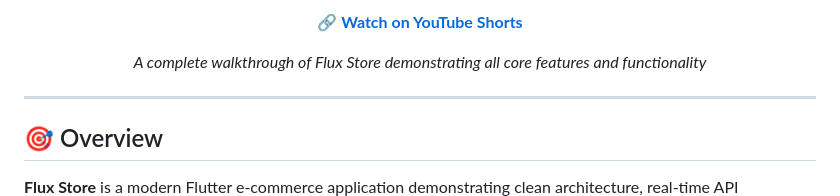
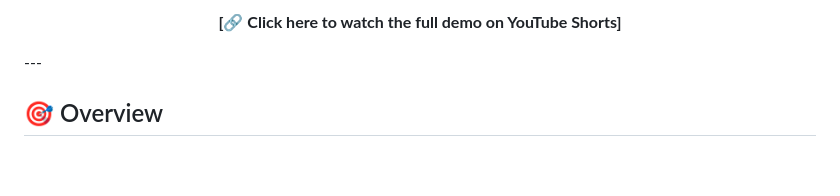
Before and after one commit to ahmed-el-bialy/flux-store, a Markdown page: README.md, the part around one of its changes. Drawn GitHub-style; blank space fills up the shorter version.

Commit message:
Revise demo video section in README
Updated demo video section with new link and image.

```diff
--- a/README.md
+++ b/README.md
@@ -23,10 +23,6 @@
 
-**[🔗 Watch on YouTube Shorts](https://youtube.com/shorts/PIg1rYA0CkQ)**
-
-*A complete walkthrough of Flux Store demonstrating all core features and functionality*
-
+**[🔗 Click here to watch the full demo on YouTube Shorts]**
 </div>
-
 ---
 
 ## 🎯 Overview
```
Also changed, not shown: other parts of README.md (+1 -1 lines).
